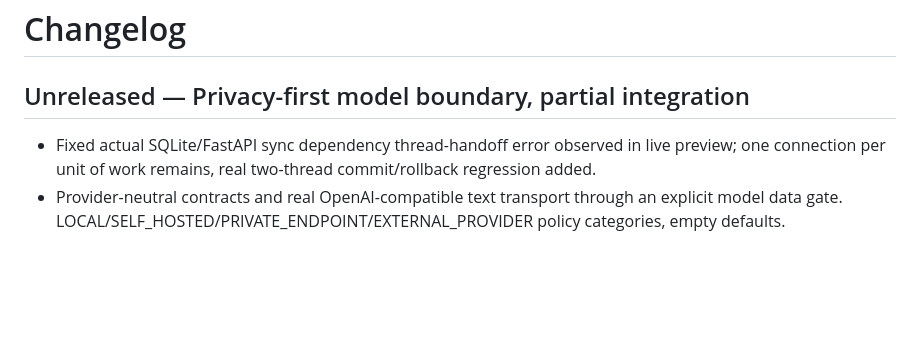
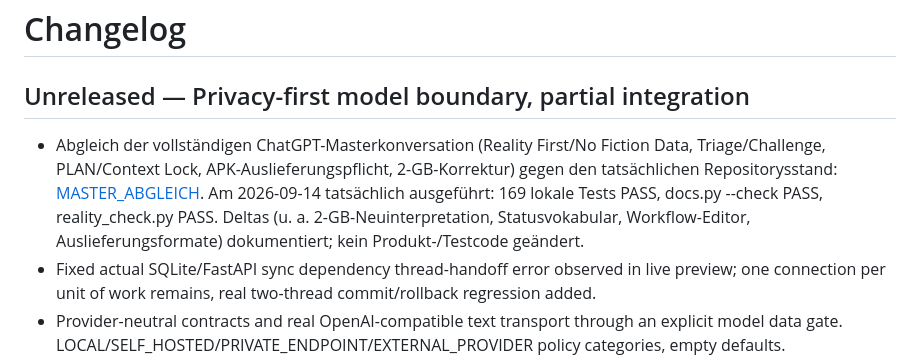
Before and after one commit to dingeldangbang/Atze-Plana-, a Markdown page: CHANGELOG.md, the part around the change. Drawn GitHub-style; blank space fills up the shorter version.

```diff
--- a/CHANGELOG.md
+++ b/CHANGELOG.md
@@ -1,6 +1,7 @@
 # Changelog
 
 ## Unreleased — Privacy-first model boundary, partial integration
+- Abgleich der vollständigen ChatGPT-Masterkonversation (Reality First/No Fiction Data, Triage/Challenge, PLAN/Context Lock, APK-Auslieferungspflicht, 2-GB-Korrektur) gegen den tatsächlichen Repositorysstand: [MASTER_ABGLEICH](MASTER_ABGLEICH.md). Am 2026-09-14 tatsächlich ausgeführt: 169 lokale Tests PASS, docs.py --check PASS, reality_check.py PASS. Deltas (u. a. 2-GB-Neuinterpretation, Statusvokabular, Workflow-Editor, Auslieferungsformate) dokumentiert; kein Produkt-/Testcode geändert.
 - Fixed actual SQLite/FastAPI sync dependency thread-handoff error observed in live preview; one connection per unit of work remains, real two-thread commit/rollback regression added.
 - Provider-neutral contracts and real OpenAI-compatible text transport through an explicit model data gate. LOCAL/SELF_HOSTED/PRIVATE_ENDPOINT/EXTERNAL_PROVIDER policy categories, empty defaults.
 - Reviewer-only metadata/policy/exact-context consent, local-only lock, allowlists, selected same-project/task context, conservative classification and secret-pattern rejection, durable unknown-outcome audit, no automatic fallback/tool execution/adoption.
```
Also changed, not shown: MASTER_ABGLEICH.md (added, +142 -0 lines), README.md (+1 -1 lines).
